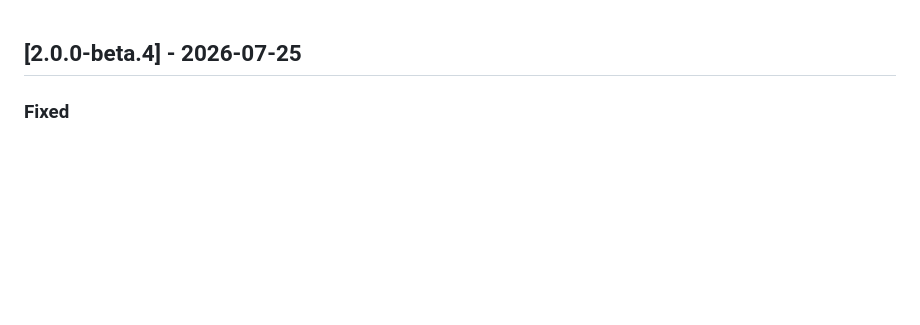
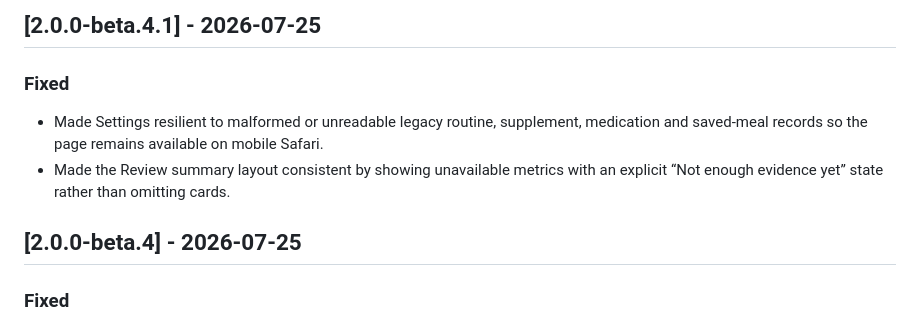
Before and after one commit to patty128/clairity, a Markdown page: docs/07_CHANGELOG.md, the part around the change. GitHub-like rendering; blank space fills up the shorter version.

```diff
--- a/docs/07_CHANGELOG.md
+++ b/docs/07_CHANGELOG.md
@@ -1,3 +1,10 @@
+## [2.0.0-beta.4.1] - 2026-07-25
+
+### Fixed
+
+- Made Settings resilient to malformed or unreadable legacy routine, supplement, medication and saved-meal records so the page remains available on mobile Safari.
+- Made the Review summary layout consistent by showing unavailable metrics with an explicit “Not enough evidence yet” state rather than omitting cards.
+
 ## [2.0.0-beta.4] - 2026-07-25
 
 ### Fixed
```
